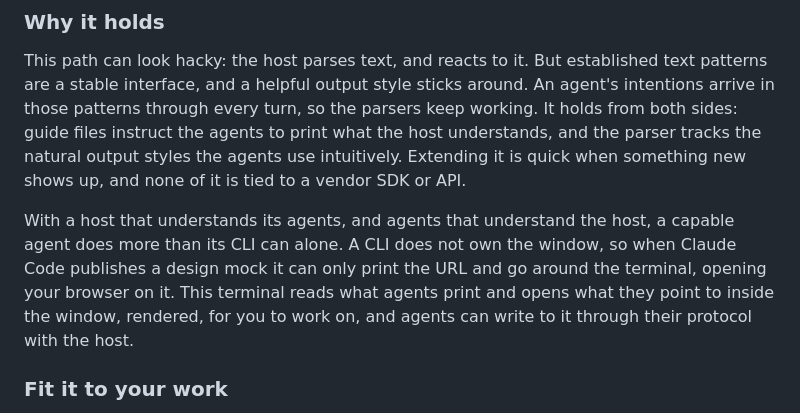
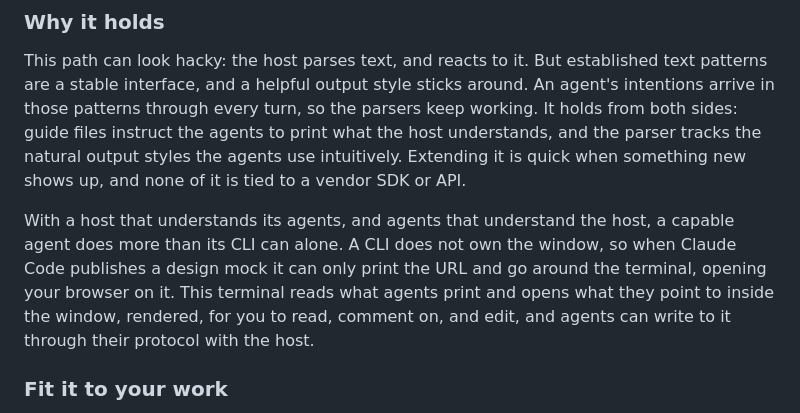
Before and after one commit to albertwujj/agent-term, a Markdown page: README.md, the part around the change. Rendered like a GitHub page.

Commit message:
README: for you to read, comment on, and edit
Co-Authored-By: Claude Fable 5.1 <noreply@anthropic.com>
Claude-Session: https://claude.ai/code/session_01BsELtJv35TSq7rtpQktD7G

```diff
--- a/README.md
+++ b/README.md
@@ -42,7 +42,7 @@ Why not tmux, or one manager app over every session? This terminal takes the opp
 
 This path can look hacky: the host parses text, and reacts to it. But established text patterns are a stable interface, and a helpful output style sticks around. An agent's intentions arrive in those patterns through every turn, so the parsers keep working. It holds from both sides: guide files instruct the agents to print what the host understands, and the parser tracks the natural output styles the agents use intuitively. Extending it is quick when something new shows up, and none of it is tied to a vendor SDK or API.
 
-With a host that understands its agents, and agents that understand the host, a capable agent does more than its CLI can alone. A CLI does not own the window, so when Claude Code publishes a design mock it can only print the URL and go around the terminal, opening your browser on it. This terminal reads what agents print and opens what they point to inside the window, rendered, for you to work on, and agents can write to it through their protocol with the host.
+With a host that understands its agents, and agents that understand the host, a capable agent does more than its CLI can alone. A CLI does not own the window, so when Claude Code publishes a design mock it can only print the URL and go around the terminal, opening your browser on it. This terminal reads what agents print and opens what they point to inside the window, rendered, for you to read, comment on, and edit, and agents can write to it through their protocol with the host.
 
 ### Fit it to your work
 
```
